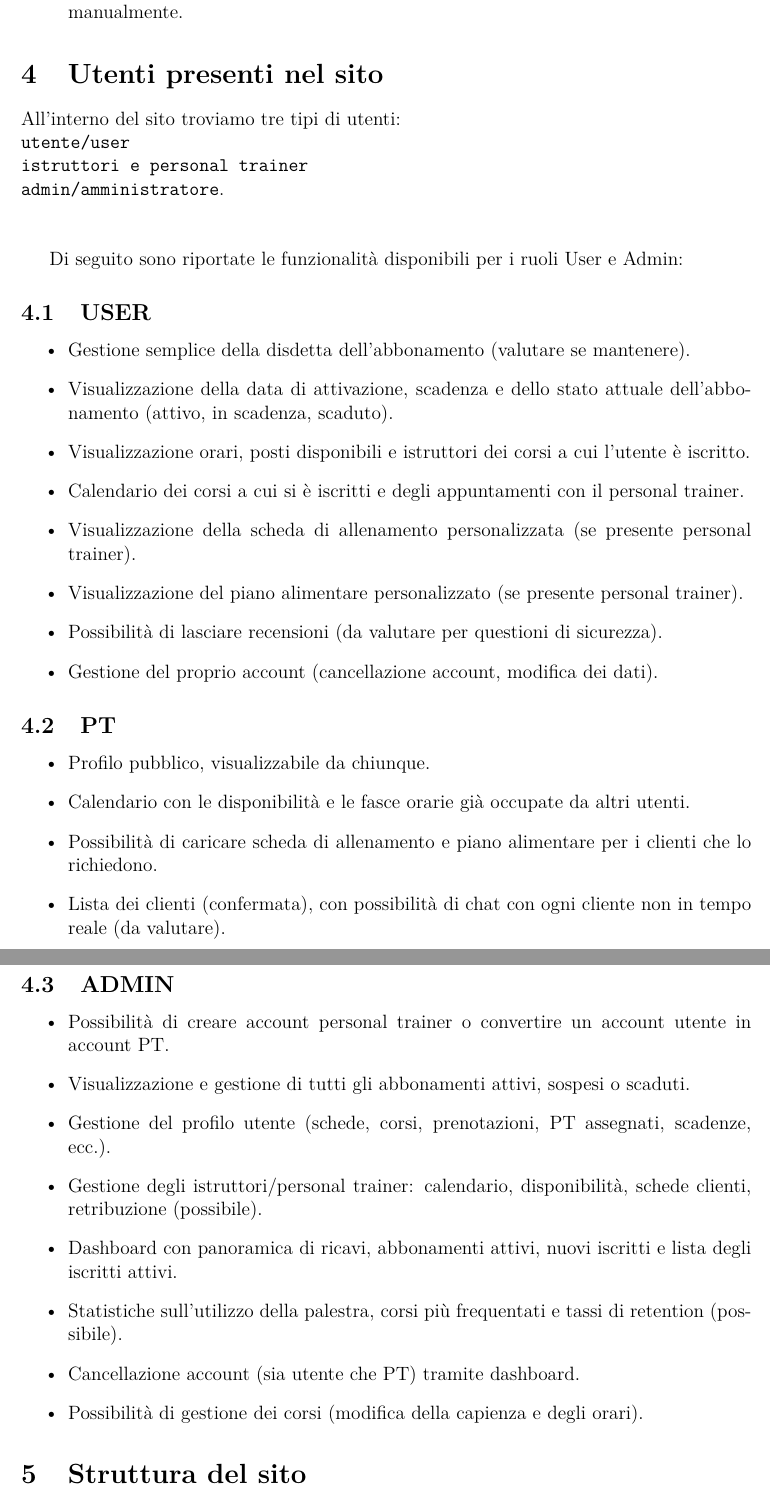
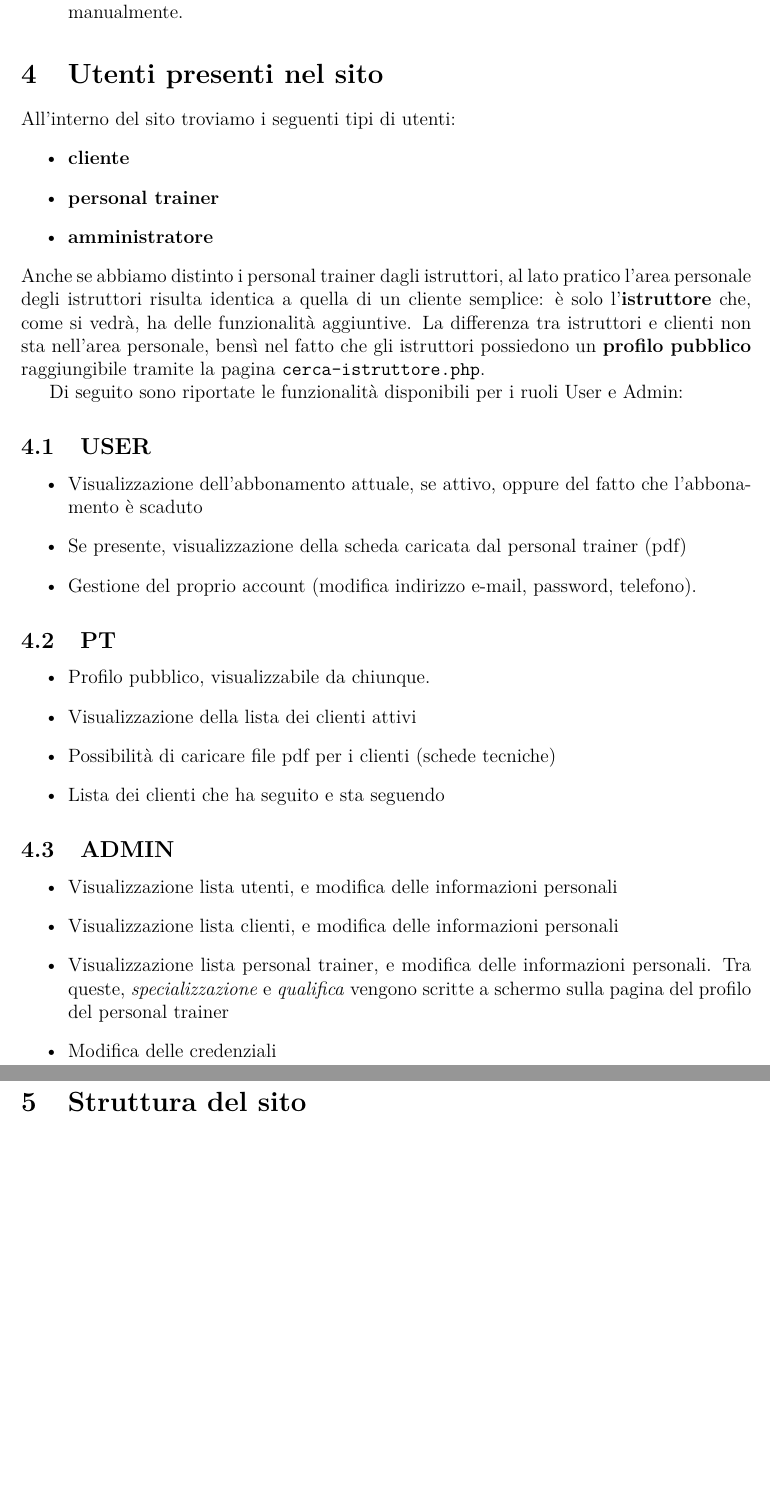
Before and after one commit to Granz09124/Progetto-tecweb, a LaTeX document (relazione/relazione.tex): two parts of pages 5 and 6 of 14 before the commit and two parts of pages 5 and 6 of 13 after it, joined at a grey line, cut so that both start at the same text, the shorter picture padded with empty space. Compiled offline with pdfLaTeX.

Commit message:
Funzionalità

```diff
--- a/relazione/relazione.tex
+++ b/relazione/relazione.tex
@@ -119,44 +119,36 @@ Per migliorare il ranking del sito sono state svolte le seguenti operazioni:
 \end{itemize}
 
 \section{Utenti presenti nel sito}
-All'interno del sito troviamo tre tipi di utenti:\\
-\texttt{utente/user} \\
-\texttt{istruttori e personal trainer} \\
-\texttt{admin/amministratore}. \\
-\noindent
-\\
+All'interno del sito troviamo i seguenti tipi di utenti:
+\begin{itemize}
+	\item \textbf{cliente}
+	\item \textbf{personal trainer}
+	\item \textbf{amministratore}
+\end{itemize}
+Anche se abbiamo distinto i personal trainer dagli istruttori, al lato pratico l'area personale degli istruttori risulta identica a quella di un cliente semplice: è solo l'\textbf{istruttore} che, come si vedrà, ha delle funzionalità aggiuntive. La differenza tra istruttori e clienti non sta nell'area personale, bensì nel fatto che gli istruttori possiedono un \textbf{profilo pubblico} raggiungibile tramite la pagina \texttt{cerca-istruttore.php}.
 
 Di seguito sono riportate le funzionalità disponibili per i ruoli User e Admin:
 \subsection{USER}
 \begin{itemize}
-	\item Gestione semplice della disdetta dell’abbonamento (valutare se mantenere).
-	\item Visualizzazione della data di attivazione, scadenza e dello stato attuale dell’abbonamento (attivo, in scadenza, scaduto).
-	\item Visualizzazione orari, posti disponibili e istruttori dei corsi a cui    l’utente è iscritto.
-	\item Calendario dei corsi a cui si è iscritti e degli appuntamenti con il personal trainer.
-	\item Visualizzazione della scheda di allenamento personalizzata (se presente personal trainer).
-	\item Visualizzazione del piano alimentare personalizzato (se presente personal trainer).
-	\item Possibilità di lasciare recensioni (da valutare per questioni di sicurezza).
-	\item Gestione del proprio account (cancellazione account, modifica dei dati).
+	\item Visualizzazione dell'abbonamento attuale, se attivo, oppure del fatto che l'abbonamento è scaduto
+	\item Se presente, visualizzazione della scheda caricata dal personal trainer (pdf)
+	\item Gestione del proprio account (modifica indirizzo e-mail, password, telefono).
 \end{itemize}
 
 \subsection{PT}
 \begin{itemize}
 	\item Profilo pubblico, visualizzabile da chiunque.
-	\item Calendario con le disponibilità e le fasce orarie già occupate da altri utenti.
-	\item Possibilità di caricare scheda di allenamento e piano alimentare per i clienti che lo richiedono.
-	\item Lista dei clienti (confermata), con possibilità di chat con ogni cliente non in tempo reale (da valutare).
+	\item Visualizzazione della lista dei clienti attivi
+	\item Possibilità di caricare file pdf per i clienti (schede tecniche)
+	\item Lista dei clienti che ha seguito e sta seguendo
 \end{itemize}
 
 \subsection{ADMIN}
 \begin{itemize}
-	\item Possibilità di creare account personal trainer o convertire un account utente in account PT.
-	\item Visualizzazione e gestione di tutti gli abbonamenti attivi, sospesi o scaduti.
-	\item Gestione del profilo utente (schede, corsi, prenotazioni, PT assegnati, scadenze, ecc.).
-	\item Gestione degli istruttori/personal trainer: calendario, disponibilità, schede clienti, retribuzione (possibile).
-	\item Dashboard con panoramica di ricavi, abbonamenti attivi, nuovi iscritti e lista degli iscritti attivi.
-	\item Statistiche sull’utilizzo della palestra, corsi più frequentati e tassi di retention (possibile).
-	\item Cancellazione account (sia utente che PT) tramite dashboard.
-	\item Possibilità di gestione dei corsi (modifica della capienza e degli orari).
+	\item Visualizzazione lista utenti, e modifica delle informazioni personali
+	\item Visualizzazione lista clienti, e modifica delle informazioni personali
+	\item Visualizzazione lista personal trainer, e modifica delle informazioni personali. Tra queste, \textit{specializzazione} e \textit{qualifica} vengono scritte a schermo sulla pagina del profilo del personal trainer
+	\item Modifica delle credenziali
 \end{itemize}
 
 
```
Also changed, not shown: relazione/relazione.pdf.
